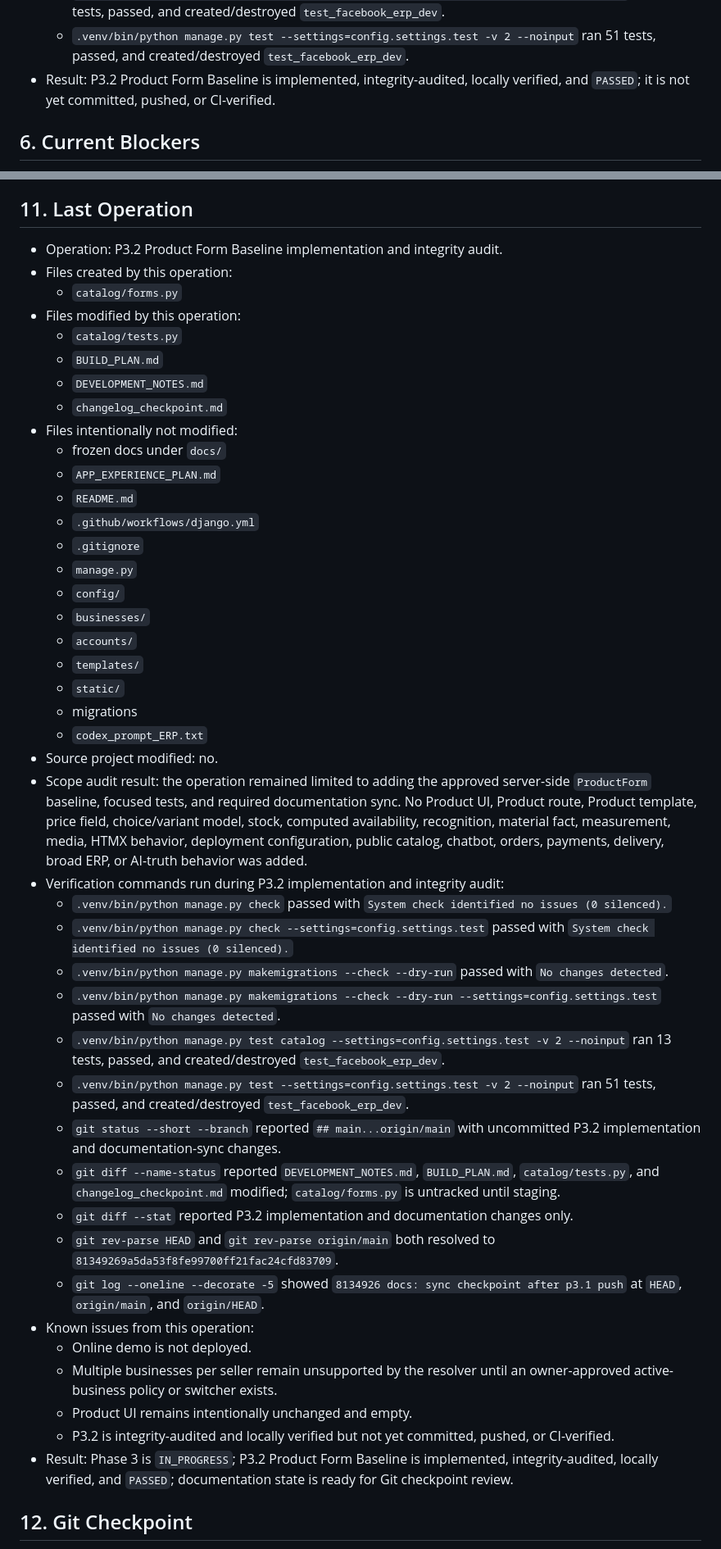
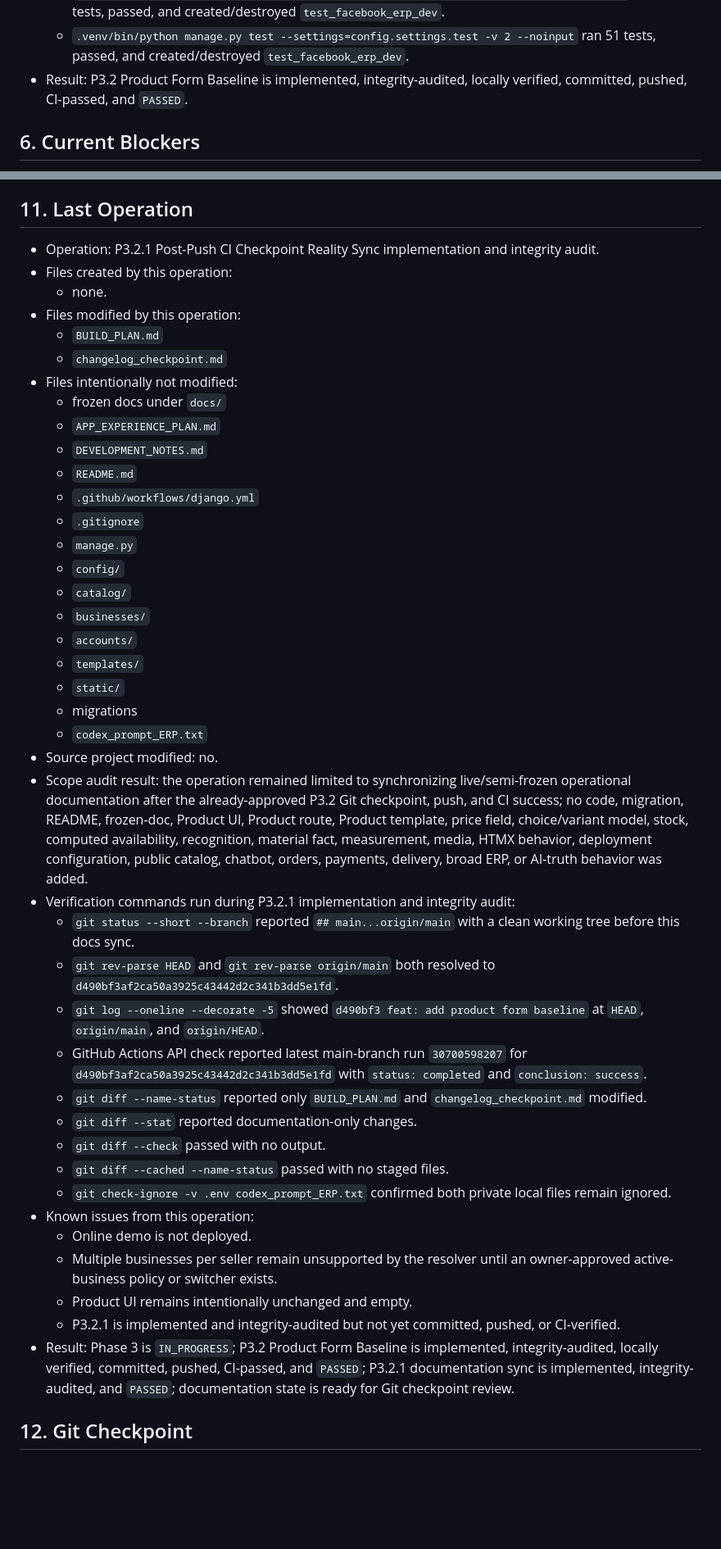
Before and after one commit to OSINTmedia/facebook_ERP, a Markdown page: changelog_checkpoint.md, 2 parts joined by grey strips. Shown at 82% size. Rendered like a GitHub page; blank space fills up the shorter version.

Commit message:
docs: sync checkpoint after p3.2 push

```diff
--- a/changelog_checkpoint.md
+++ b/changelog_checkpoint.md
@@ -494,7 +496,7 @@
   - `.venv/bin/python manage.py makemigrations --check --dry-run --settings=config.settings.test` passed with `No changes detected`.
   - `.venv/bin/python manage.py test catalog --settings=config.settings.test -v 2 --noinput` ran 13 tests, passed, and created/destroyed `test_facebook_erp_dev`.
   - `.venv/bin/python manage.py test --settings=config.settings.test -v 2 --noinput` ran 51 tests, passed, and created/destroyed `test_facebook_erp_dev`.
-- Result: P3.2 Product Form Baseline is implemented, integrity-audited, locally verified, and `PASSED`; it is not yet committed, pushed, or CI-verified.
+- Result: P3.2 Product Form Baseline is implemented, integrity-audited, locally verified, committed, pushed, CI-passed, and `PASSED`.
 
 ## 6. Current Blockers
 
@@ -586,22 +589,22 @@ Private local prompt:
 
 ## 11. Last Operation
 
-- Operation: P3.2 Product Form Baseline implementation and integrity audit.
+- Operation: P3.2.1 Post-Push CI Checkpoint Reality Sync implementation and integrity audit.
 - Files created by this operation:
-  - `catalog/forms.py`
+  - none.
 - Files modified by this operation:
-  - `catalog/tests.py`
   - `BUILD_PLAN.md`
-  - `DEVELOPMENT_NOTES.md`
   - `changelog_checkpoint.md`
 - Files intentionally not modified:
   - frozen docs under `docs/`
   - `APP_EXPERIENCE_PLAN.md`
+  - `DEVELOPMENT_NOTES.md`
   - `README.md`
   - `.github/workflows/django.yml`
   - `.gitignore`
   - `manage.py`
   - `config/`
+  - `catalog/`
   - `businesses/`
   - `accounts/`
   - `templates/`
@@ -609,25 +612,23 @@ Private local prompt:
   - migrations
   - `codex_prompt_ERP.txt`
 - Source project modified: no.
-- Scope audit result: the operation remained limited to adding the approved server-side `ProductForm` baseline, focused tests, and required documentation sync. No Product UI, Product route, Product template, price field, choice/variant model, stock, computed availability, recognition, material fact, measurement, media, HTMX behavior, deployment configuration, public catalog, chatbot, orders, payments, delivery, broad ERP, or AI-truth behavior was added.
-- Verification commands run during P3.2 implementation and integrity audit:
-  - `.venv/bin/python manage.py check` passed with `System check identified no issues (0 silenced).`
-  - `.venv/bin/python manage.py check --settings=config.settings.test` passed with `System check identified no issues (0 silenced).`
-  - `.venv/bin/python manage.py makemigrations --check --dry-run` passed with `No changes detected`.
-  - `.venv/bin/python manage.py makemigrations --check --dry-run --settings=config.settings.test` passed with `No changes detected`.
-  - `.venv/bin/python manage.py test catalog --settings=config.settings.test -v 2 --noinput` ran 13 tests, passed, and created/destroyed `test_facebook_erp_dev`.
-  - `.venv/bin/python manage.py test --settings=config.settings.test -v 2 --noinput` ran 51 tests, passed, and created/destroyed `test_facebook_erp_dev`.
-  - `git status --short --branch` reported `## main...origin/main` with uncommitted P3.2 implementation and documentation-sync changes.
-  - `git diff --name-status` reported `DEVELOPMENT_NOTES.md`, `BUILD_PLAN.md`, `catalog/tests.py`, and `changelog_checkpoint.md` modified; `catalog/forms.py` is untracked until staging.
-  - `git diff --stat` reported P3.2 implementation and documentation changes only.
-  - `git rev-parse HEAD` and `git rev-parse origin/main` both resolved to `81349269a5da53f8fe99700ff21fac24cfd83709`.
-  - `git log --oneline --decorate -5` showed `8134926 docs: sync checkpoint after p3.1 push` at `HEAD`, `origin/main`, and `origin/HEAD`.
+- Scope audit result: the operation remained limited to synchronizing live/semi-frozen operational documentation after the already-approved P3.2 Git checkpoint, push, and CI success; no code, migration, README, frozen-doc, Product UI, Product route, Product template, price field, choice/variant model, stock, computed availability, recognition, material fact, measurement, media, HTMX behavior, deployment configuration, public catalog, chatbot, orders, payments, delivery, broad ERP, or AI-truth behavior was added.
+- Verification commands run during P3.2.1 implementation and integrity audit:
+  - `git status --short --branch` reported `## main...origin/main` with a clean working tree before this docs sync.
+  - `git rev-parse HEAD` and `git rev-parse origin/main` both resolved to `d490bf3af2ca50a3925c43442d2c341b3dd5e1fd`.
+  - `git log --oneline --decorate -5` showed `d490bf3 feat: add product form baseline` at `HEAD`, `origin/main`, and `origin/HEAD`.
+  - GitHub Actions API check reported latest main-branch run `30700598207` for `d490bf3af2ca50a3925c43442d2c341b3dd5e1fd` with `status: completed` and `conclusion: success`.
+  - `git diff --name-status` reported only `BUILD_PLAN.md` and `changelog_checkpoint.md` modified.
+  - `git diff --stat` reported documentation-only changes.
+  - `git diff --check` passed with no output.
+  - `git diff --cached --name-status` passed with no staged files.
+  - `git check-ignore -v .env codex_prompt_ERP.txt` confirmed both private local files remain ignored.
 - Known issues from this operation:
   - Online demo is not deployed.
   - Multiple businesses per seller remain unsupported by the resolver until an owner-approved active-business policy or switcher exists.
   - Product UI remains intentionally unchanged and empty.
-  - P3.2 is integrity-audited and locally verified but not yet committed, pushed, or CI-verified.
-- Result: Phase 3 is `IN_PROGRESS`; P3.2 Product Form Baseline is implemented, integrity-audited, locally verified, and `PASSED`; documentation state is ready for Git checkpoint review.
+  - P3.2.1 is implemented and integrity-audited but not yet committed, pushed, or CI-verified.
+- Result: Phase 3 is `IN_PROGRESS`; P3.2 Product Form Baseline is implemented, integrity-audited, locally verified, committed, pushed, CI-passed, and `PASSED`; P3.2.1 documentation sync is implemented, integrity-audited, and `PASSED`; documentation state is ready for Git checkpoint review.
 
 ## 12. Git Checkpoint
 
```
Also changed, not shown: other parts of changelog_checkpoint.md (+31 -27 lines), BUILD_PLAN.md (+1 -1 lines).
